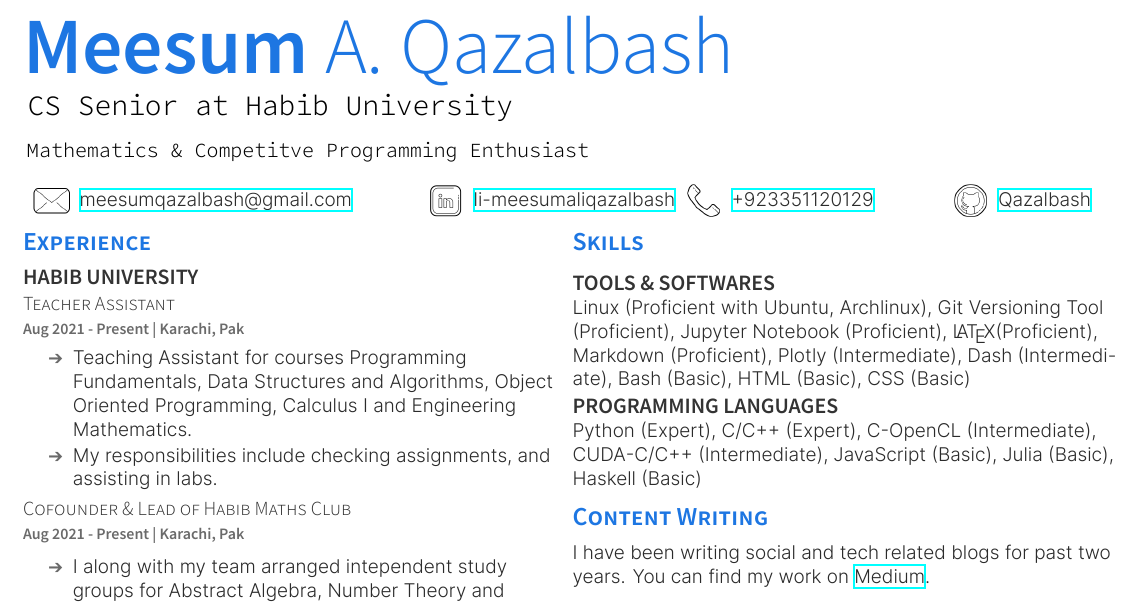
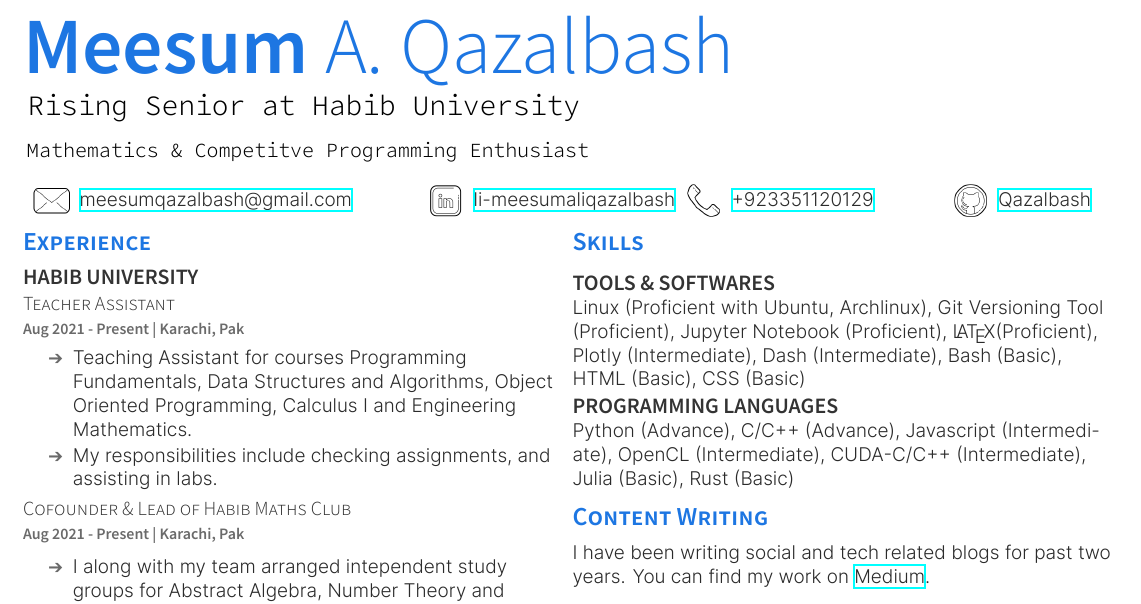
Before and after one commit to Qazalbash/Resume, a LaTeX CV (resume.tex): part of the page, cut so that both start at the same text. The pictures show the PDF file resume.pdf that the author committed with the source.

```diff
--- a/resume.tex
+++ b/resume.tex
@@ -6,7 +6,7 @@
 \fancyhf{}
 \begin{document}
 
-\namesection{Meesum}{A. Qazalbash}{\thinspace CS Senior at Habib University}{\thinspace Mathematics \& Competitve Programming Enthusiast}
+\namesection{Meesum}{A. Qazalbash}{\thinspace Rising Senior at Habib University}{\thinspace Mathematics \& Competitve Programming Enthusiast}
 
 \contactline{\href{mailto:meesumqazalbash@gmail.com}{meesumqazalbash@gmail.com}}{\href{https://www.github.com/Qazalbash}{Qazalbash}}{\href{https://www.linkedin.com/in/meesumaliqazalbash//}{li-meesumaliqazalbash}}{\href{tel:+923351120129}{+923351120129}}
 
@@ -136,13 +136,12 @@
     Git Versioning Tool (Proficient),
     Jupyter Notebook (Proficient),
     \LaTeX (Proficient),
-    Markdown (Proficient),
     Plotly (Intermediate),
     Dash (Intermediate), Bash (Basic),
     HTML (Basic), CSS (Basic)\\
 
     \subsection{Programming Languages}
-    Python (Expert), C/C++ (Expert), C-OpenCL (Intermediate), CUDA-C/C++ (Intermediate), JavaScript (Basic), Julia (Basic), Haskell (Basic)
+	Python (Advance), C/C++ (Advance), Javascript (Intermediate), OpenCL (Intermediate), CUDA-C/C++ (Intermediate), Julia (Basic), Rust (Basic)
 
     %%%%%%%%%%%%%%%%%%%%%%%%%%%%%%%%%%%%%%
     %
```
Also changed, not shown: resume.pdf, resume.tex (2 more changed lines).
